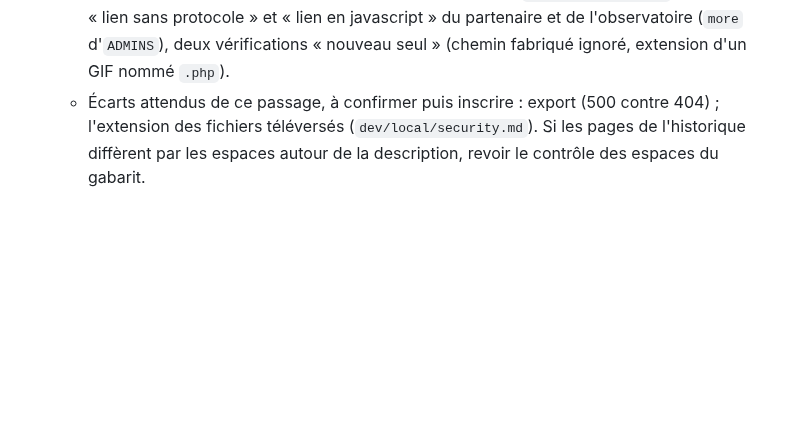
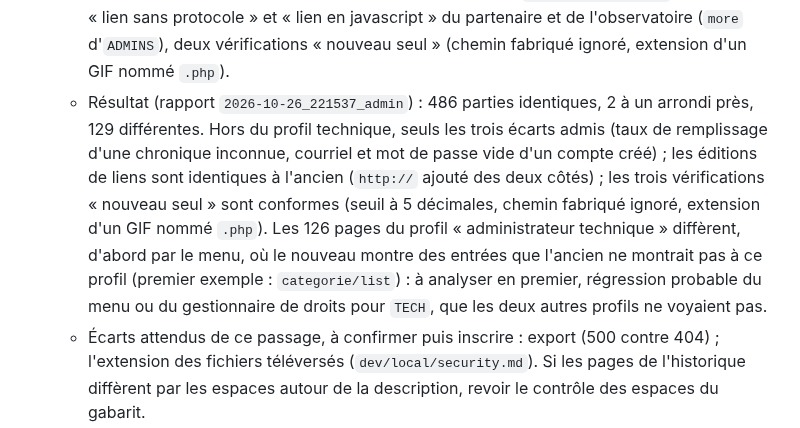
Before and after one commit to bdoh-inrae/bdoh-legacy, a Markdown page: dev/plans/2026-10-26_administration.md, the part around the change. Drawn GitHub-style; blank space fills up the shorter version.

Commit message:
Consigne le résultat de la comparaison avec le profil technique
Co-Authored-By: Claude Opus 5.5 <noreply@anthropic.com>

```diff
--- a/dev/plans/2026-10-26_administration.md
+++ b/dev/plans/2026-10-26_administration.md
@@ -87,6 +87,7 @@ Sonata Admin 4.43 et `sonata-project/doctrine-orm-admin-bundle` 4.21 prennent Sy
 - 2026-10-26 : traitement de la relecture, en cours. Point d'arrêt pour reprendre dans une session neuve :
   - Faits dans le code, à vérifier par `compare.py admin` complet (lancé en fin de session, commit `0e95a04` ; résultat dans `../bdoh_reference/compare/`, rapport `*_admin` le plus récent après `2026-10-26_211608_admin`, qui est celui d'avant ces corrections ; s'il manque, la comparaison a été coupée : `dev/compare/use-base.sh bdoh_small`, puis la relancer) : (1) route d'export retirée (`Admin/Extension/NoExportExtension.php`) ; (2) liens : `Form/Type/LinkType.php` (rendu `type="url"`, `http://` ajouté comme Symfony 2.8) pour `Observatoire` et `Partenaire` ; (3) bouton « Supprimer » d'un DOI selon le droit de supprimer un DOI (`Admin::listDeleteButton`) ; (5) extension d'un fichier téléversé tirée de son contenu (`DocumentedEntityListener::uploadFile`), `current` ne garde ou ne retire que le fichier enregistré (`FileTransformer`) ; (6) descriptions de l'historique échappées sauf celles des calculs (`historique/base.html.twig`, `LoggerController::$htmlDescriptions`), nom de la chronique et liste des filles échappés (conversion, transformations, import de mesures) ; (16) taux de remplissage : retour à `findOneById` (borné à l'observatoire de la page), `NoResultException` donne 404.
   - `compare.py admin` gagne : un profil « administrateur technique » (rôle donné dans les deux copies au deuxième administrateur fonctionnel), l'adresse d'export pour chaque profil (ancien 500, nouveau 404 attendu : écart à inscrire dans `dev/differences.md`), les éditions « lien sans protocole » et « lien en javascript » du partenaire et de l'observatoire (`more` d'`ADMINS`), deux vérifications « nouveau seul » (chemin fabriqué ignoré, extension d'un GIF nommé `.php`).
+  - Résultat (rapport `2026-10-26_221537_admin`) : 486 parties identiques, 2 à un arrondi près, 129 différentes. Hors du profil technique, seuls les trois écarts admis (taux de remplissage d'une chronique inconnue, courriel et mot de passe vide d'un compte créé) ; les éditions de liens sont identiques à l'ancien (`http://` ajouté des deux côtés) ; les trois vérifications « nouveau seul » sont conformes (seuil à 5 décimales, chemin fabriqué ignoré, extension d'un GIF nommé `.php`). Les 126 pages du profil « administrateur technique » diffèrent, d'abord par le menu, où le nouveau montre des entrées que l'ancien ne montrait pas à ce profil (premier exemple : `categorie/list`) : à analyser en premier, régression probable du menu ou du gestionnaire de droits pour `TECH`, que les deux autres profils ne voyaient pas.
   - Écarts attendus de ce passage, à confirmer puis inscrire : export (500 contre 404) ; l'extension des fichiers téléversés (`dev/local/security.md`). Si les pages de l'historique diffèrent par les espaces autour de la description, revoir le contrôle des espaces du gabarit.
   - (13) fait : 14 chiffres significatifs, documenté (`dev/differences.md`, `PreciseNumberTransformer`). (17), (18) faits.
   - (15) laissé : 400 sur un paramètre en tableau, et 500 sur `?q[]=` dans une page de l'administration, comme la page de Sonata 4 elle-même ; requêtes fabriquées, comptes connectés.
```
